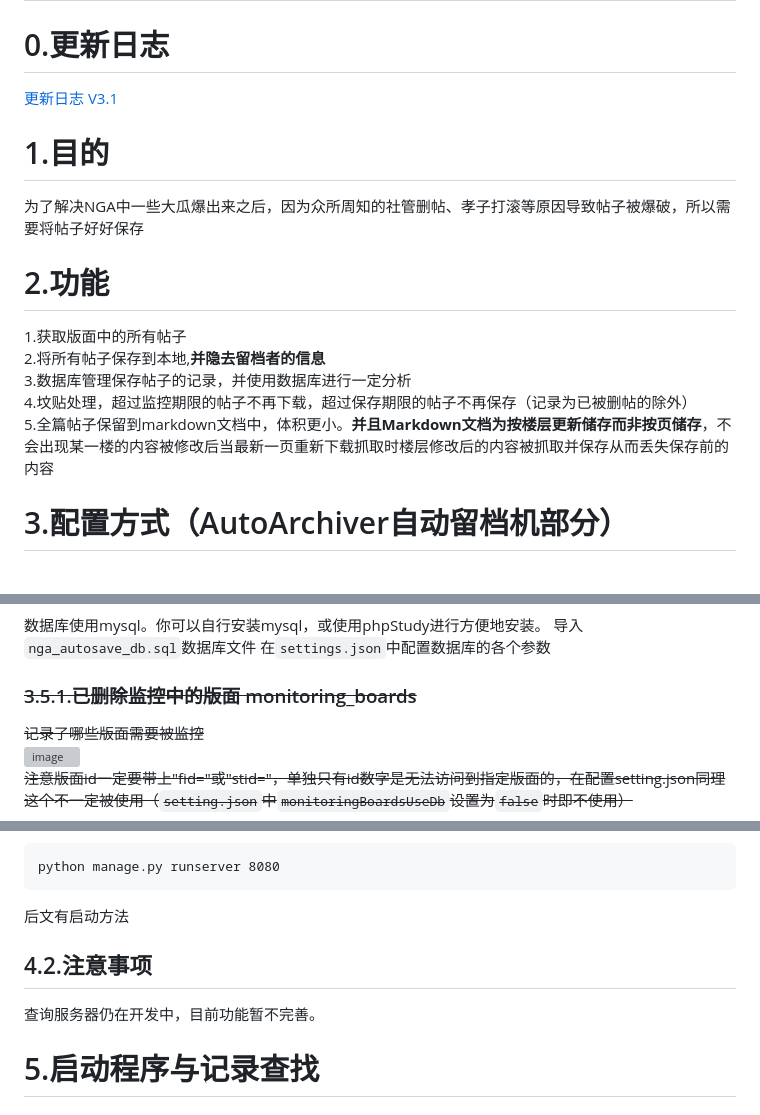
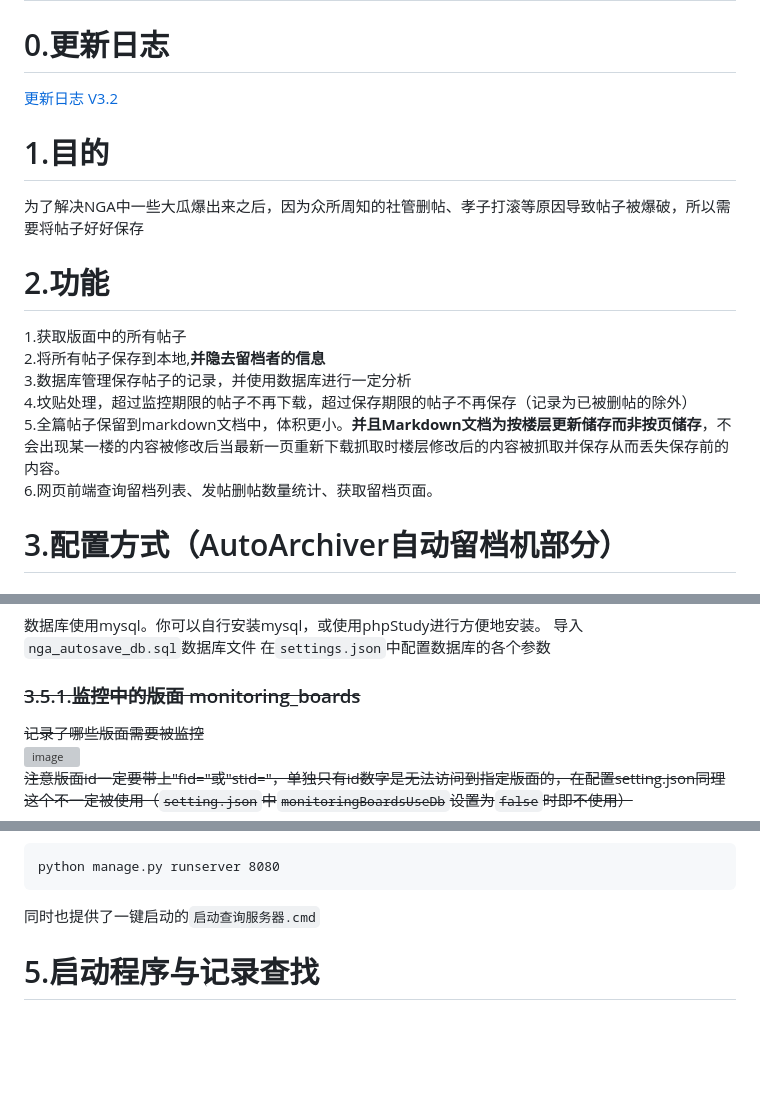
Before and after one commit to soyussleet/NGA_AutoSave_V3_public, a Markdown page: README.md, 3 parts joined by grey strips. Rendered like a GitHub page; blank space fills up the shorter version; grey boxes are pictures that could not be loaded.

````diff
--- a/README.md
+++ b/README.md
@@ -2,7 +2,7 @@
 # NGA论坛贴文回溯与社区舆情分析工具（赛博史官） V3
 
 # 0.更新日志
-[更新日志 V3.1](UpdateLog.md)
+[更新日志 V3.2](UpdateLog.md)
 
 # 1.目的
 
@@ -14,7 +14,8 @@
 2.将所有帖子保存到本地,**并隐去留档者的信息**
 3.数据库管理保存帖子的记录，并使用数据库进行一定分析
 4.坟贴处理，超过监控期限的帖子不再下载，超过保存期限的帖子不再保存（记录为已被删帖的除外）
-5.全篇帖子保留到markdown文档中，体积更小。**并且Markdown文档为按楼层更新储存而非按页储存**，不会出现某一楼的内容被修改后当最新一页重新下载抓取时楼层修改后的内容被抓取并保存从而丢失保存前的内容
+5.全篇帖子保留到markdown文档中，体积更小。**并且Markdown文档为按楼层更新储存而非按页储存**，不会出现某一楼的内容被修改后当最新一页重新下载抓取时楼层修改后的内容被抓取并保存从而丢失保存前的内容。
+6.网页前端查询留档列表、发帖删帖数量统计、获取留档页面。
 
 # 3.配置方式（AutoArchiver自动留档机部分）
 
@@ -55,7 +56,7 @@
 导入```nga_autosave_db.sql```数据库文件
 在```settings.json```中配置数据库的各个参数
 
-### ~~3.5.1.已删除监控中的版面 monitoring_boards~~
+### ~~3.5.1.监控中的版面 monitoring_boards~~
 
 ~~记录了哪些版面需要被监控~~
 ~~![image](https://github.com/soyussleet/NGA_AutoSave_V3_public/assets/164469268/98214881-6d3a-4fbc-a97c-074bdd73441d)~~
@@ -87,11 +88,7 @@
 ``` cmd
 python manage.py runserver 8080
 ```
-后文有启动方法
-
-## 4.2.注意事项
-
-查询服务器仍在开发中，目前功能暂不完善。
+同时也提供了一键启动的```启动查询服务器.cmd```
 
 # 5.启动程序与记录查找
 
````
Also changed, not shown: other parts of README.md (+13 -9 lines).
